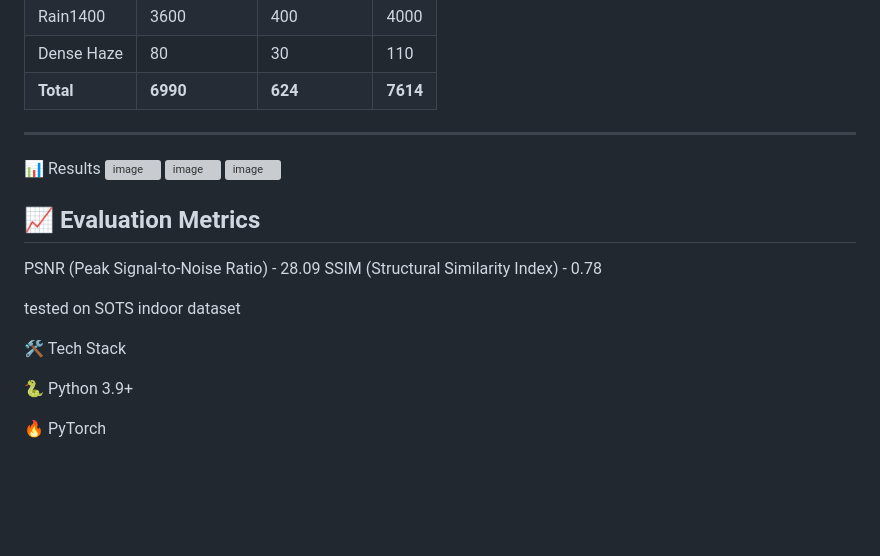
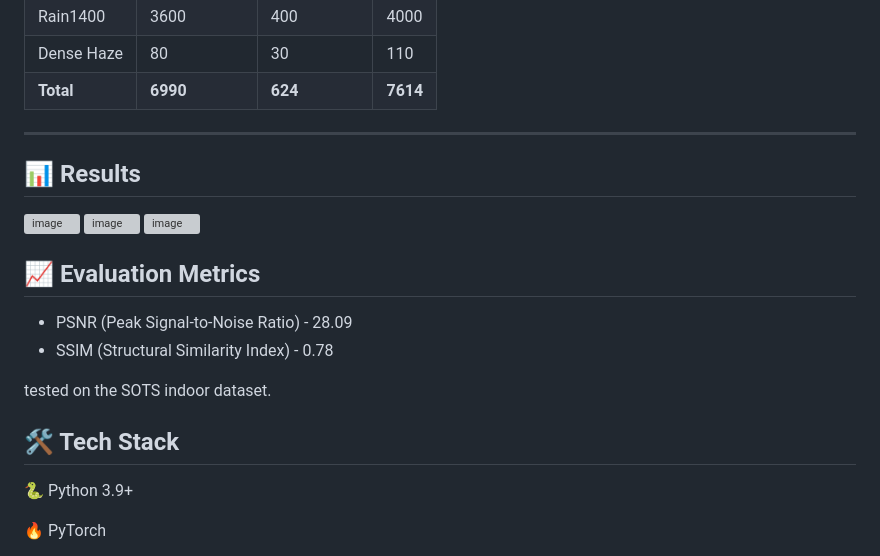
Before and after one commit to sid-stack001/Visibility-Enhancement-System, a Markdown page: README.md, the part around the change. GitHub-like rendering; blank space fills up the shorter version; grey boxes are pictures that could not be loaded.

```diff
--- a/README.md
+++ b/README.md
@@ -52,7 +52,7 @@ Cycle Consistency Loss: Maintains structural fidelity between degraded and resto
 
 ---
 
-📊 Results
+## 📊 Results
 <img width="975" height="348" alt="image" src="https://github.com/user-attachments/assets/c0864a59-5498-410d-9b49-98455d7d2b66" />
 <img width="975" height="296" alt="image" src="https://github.com/user-attachments/assets/7055dfe5-16ae-428e-a5dc-20b0d8089890" />
 <img width="975" height="313" alt="image" src="https://github.com/user-attachments/assets/d87771c2-973d-4079-8370-612d4f8eff86" />
@@ -60,12 +60,12 @@ Cycle Consistency Loss: Maintains structural fidelity between degraded and resto
 
 ## 📈 Evaluation Metrics
 
-PSNR (Peak Signal-to-Noise Ratio) - 28.09
-SSIM (Structural Similarity Index) - 0.78
+ - PSNR (Peak Signal-to-Noise Ratio) - 28.09
+ - SSIM (Structural Similarity Index) - 0.78
 
-tested on SOTS indoor dataset
+tested on the SOTS indoor dataset.
 
-🛠️ Tech Stack
+## 🛠️ Tech Stack
 
 🐍 Python 3.9+
 
```
